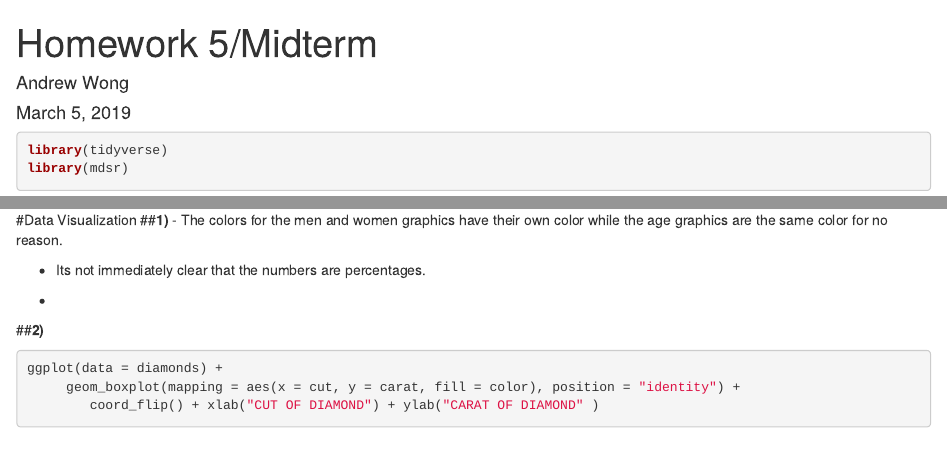
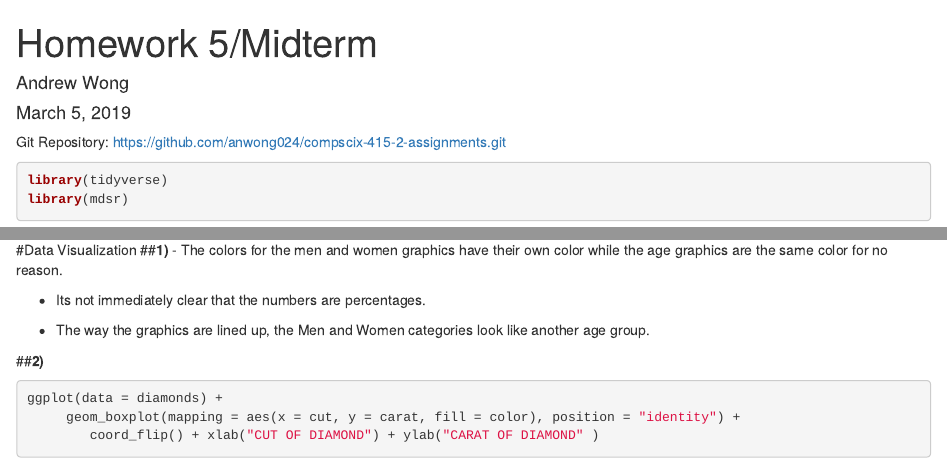
Before and after one commit to anwong024/compscix-415-2-assignments, an R Markdown document (Lab 1/homework_5_Andrew_Wong.Rmd): the page in a window 1100 px wide, from its top, and a second part further down, joined at a grey line. Rendered offline with R 4.5, knitr and Pandoc, with nearby package versions; some code elsewhere in the file could not run offline.

````diff
--- a/Lab 1/homework_5_Andrew_Wong.Rmd
+++ b/Lab 1/homework_5_Andrew_Wong.Rmd
@@ -10,6 +10,8 @@
 ```{r setup, include=FALSE}
 knitr::opts_chunk$set(echo = TRUE)
 ```
+
+Git Repository: https://github.com/anwong024/compscix-415-2-assignments.git
 
 ```{r load_packages, warning=FALSE, message=FALSE}
 library(tidyverse)
@@ -72,7 +74,7 @@
 
 - Its not immediately clear that the numbers are percentages.
 
--
+- The way the graphics are lined up, the Men and Women categories look like another age group.
 
 ##**2)**
 
````
Also changed, not shown: Lab 1/homework_5_Andrew_Wong.html.
